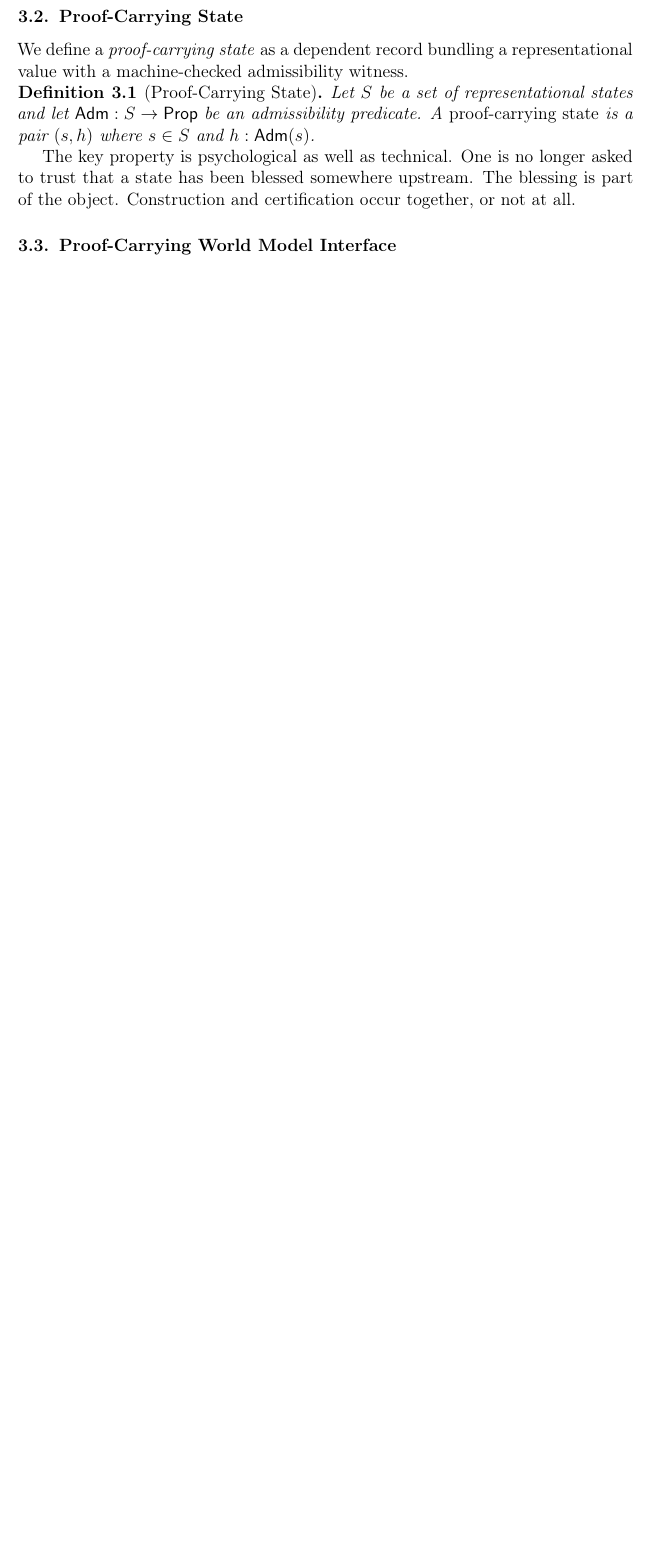
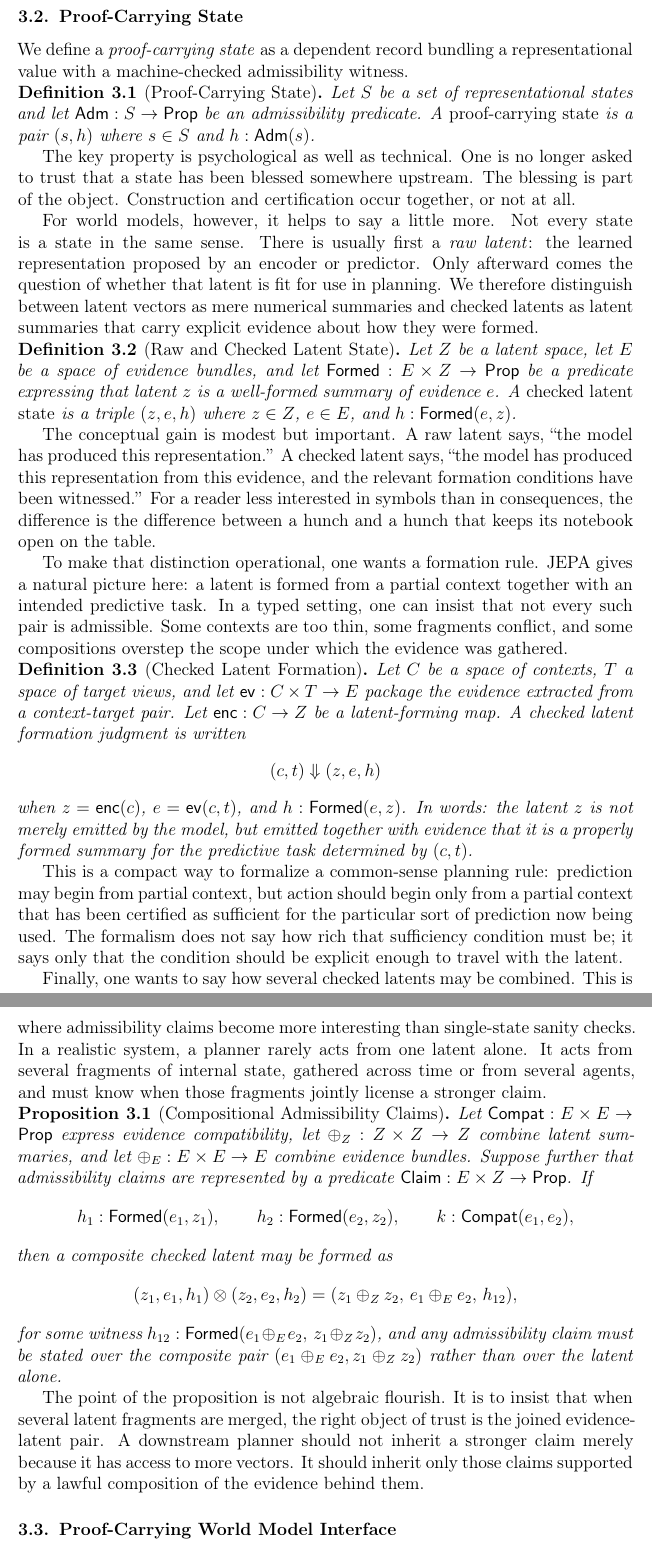
Before and after one commit to jordanrule/cv, a LaTeX paper (world_model_paper.tex): part of page 6 of 14 before the commit and two parts of pages 6 and 7 of 15 after it, the two joined at a grey line, cut so that both start at the same text, the shorter picture padded with empty space. Compiled offline with pdfLaTeX.

Commit message:
Latent formalizations

```diff
--- a/world_model_paper.tex
+++ b/world_model_paper.tex
@@ -351,6 +351,91 @@ $\mathsf{Adm} : S \to \mathsf{Prop}$ be an admissibility predicate. A
 The key property is psychological as well as technical. One is no longer asked
 to trust that a state has been blessed somewhere upstream. The blessing is part
 of the object. Construction and certification occur together, or not at all.
+
+For world models, however, it helps to say a little more. Not every state is a
+state in the same sense. There is usually first a \emph{raw latent}: the learned
+representation proposed by an encoder or predictor. Only afterward comes the
+question of whether that latent is fit for use in planning. We therefore
+distinguish between latent vectors as mere numerical summaries and checked
+latents as latent summaries that carry explicit evidence about how they were
+formed.
+
+\begin{definition}[Raw and Checked Latent State]
+Let $Z$ be a latent space, let $E$ be a space of evidence bundles, and let
+$\mathsf{Formed} : E \times Z \to \mathsf{Prop}$ be a predicate expressing that
+latent $z$ is a well-formed summary of evidence $e$. A \emph{checked latent
+state} is a triple $(z,e,h)$ where $z \in Z$, $e \in E$, and
+$h : \mathsf{Formed}(e,z)$.
+\end{definition}
+
+The conceptual gain is modest but important. A raw latent says, ``the model has
+produced this representation.'' A checked latent says, ``the model has produced
+this representation from this evidence, and the relevant formation conditions
+have been witnessed.'' For a reader less interested in symbols than in
+consequences, the difference is the difference between a hunch and a hunch that
+keeps its notebook open on the table.
+
+To make that distinction operational, one wants a formation rule. JEPA gives a
+natural picture here: a latent is formed from a partial context together with an
+intended predictive task. In a typed setting, one can insist that not every such
+pair is admissible. Some contexts are too thin, some fragments conflict, and
+some compositions overstep the scope under which the evidence was gathered.
+
+\begin{definition}[Checked Latent Formation]
+Let $C$ be a space of contexts, $T$ a space of target views, and let
+$\mathsf{ev} : C \times T \to E$ package the evidence extracted from a
+context-target pair. Let $\mathsf{enc} : C \to Z$ be a latent-forming map. A
+checked latent formation judgment is written
+\[
+  (c,t) \Downarrow (z,e,h)
+\]
+when $z = \mathsf{enc}(c)$, $e = \mathsf{ev}(c,t)$, and
+$h : \mathsf{Formed}(e,z)$. In words: the latent $z$ is not merely emitted by
+the model, but emitted together with evidence that it is a properly formed
+summary for the predictive task determined by $(c,t)$.
+\end{definition}
+
+This is a compact way to formalize a common-sense planning rule: prediction may
+begin from partial context, but action should begin only from a partial context
+that has been certified as sufficient for the particular sort of prediction now
+being used. The formalism does not say how rich that sufficiency condition must
+be; it says only that the condition should be explicit enough to travel with the
+latent.
+
+Finally, one wants to say how several checked latents may be combined. This is
+where admissibility claims become more interesting than single-state sanity
+checks. In a realistic system, a planner rarely acts from one latent alone. It
+acts from several fragments of internal state, gathered across time or from
+several agents, and must know when those fragments jointly license a stronger
+claim.
+
+\begin{proposition}[Compositional Admissibility Claims]
+Let $\mathsf{Compat} : E \times E \to \mathsf{Prop}$ express evidence
+compatibility, let $\oplus_Z : Z \times Z \to Z$ combine latent summaries, and
+let $\oplus_E : E \times E \to E$ combine evidence bundles. Suppose further
+that admissibility claims are represented by a predicate
+$\mathsf{Claim} : E \times Z \to \mathsf{Prop}$. If
+\[
+  h_1 : \mathsf{Formed}(e_1,z_1), \qquad
+  h_2 : \mathsf{Formed}(e_2,z_2), \qquad
+  k : \mathsf{Compat}(e_1,e_2),
+\]
+then a composite checked latent may be formed as
+\[
+  (z_1,e_1,h_1) \otimes (z_2,e_2,h_2)
+  = (z_1 \oplus_Z z_2,\, e_1 \oplus_E e_2,\, h_{12}),
+\]
+for some witness
+$h_{12} : \mathsf{Formed}(e_1 \oplus_E e_2,\, z_1 \oplus_Z z_2)$, and any
+admissibility claim must be stated over the composite pair
+$(e_1 \oplus_E e_2, z_1 \oplus_Z z_2)$ rather than over the latent alone.
+\end{proposition}
+
+The point of the proposition is not algebraic flourish. It is to insist that
+when several latent fragments are merged, the right object of trust is the
+joined evidence-latent pair. A downstream planner should not inherit a stronger
+claim merely because it has access to more vectors. It should inherit only those
+claims supported by a lawful composition of the evidence behind them.
 
 \subsection{Proof-Carrying World Model Interface}
 
```
